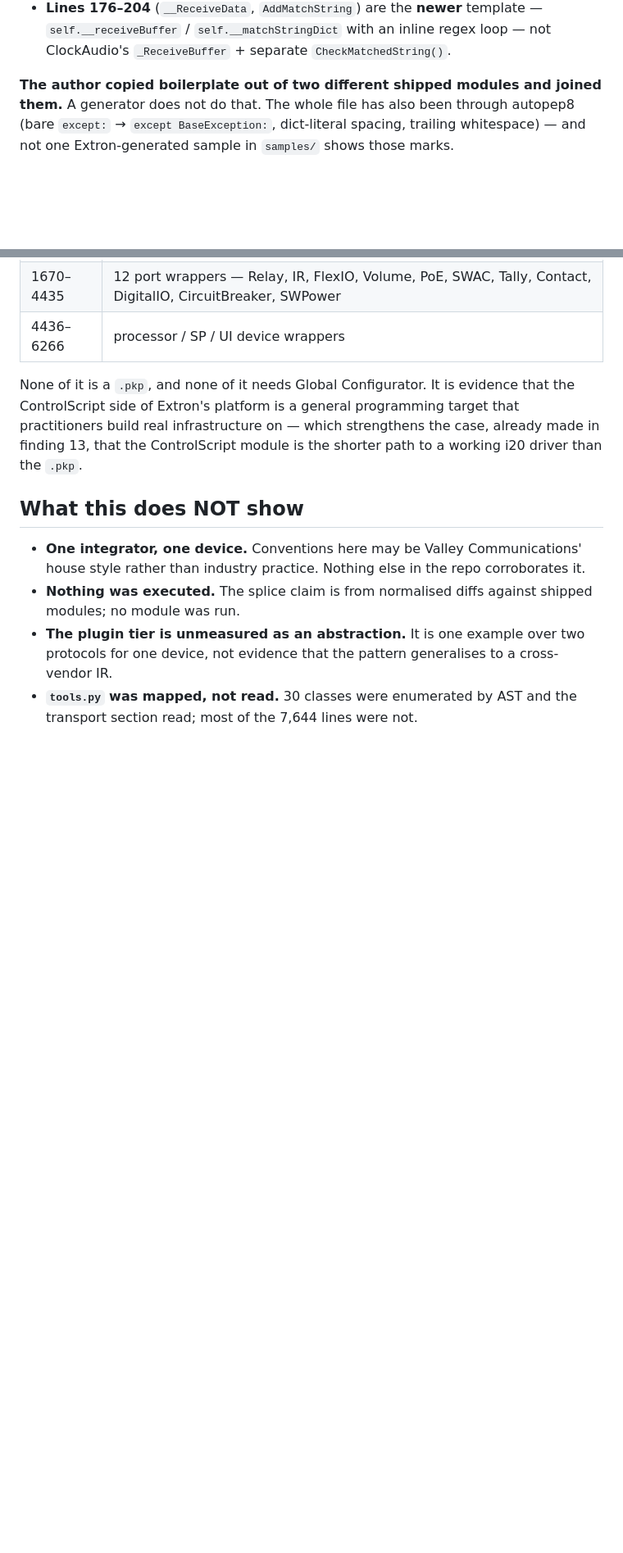
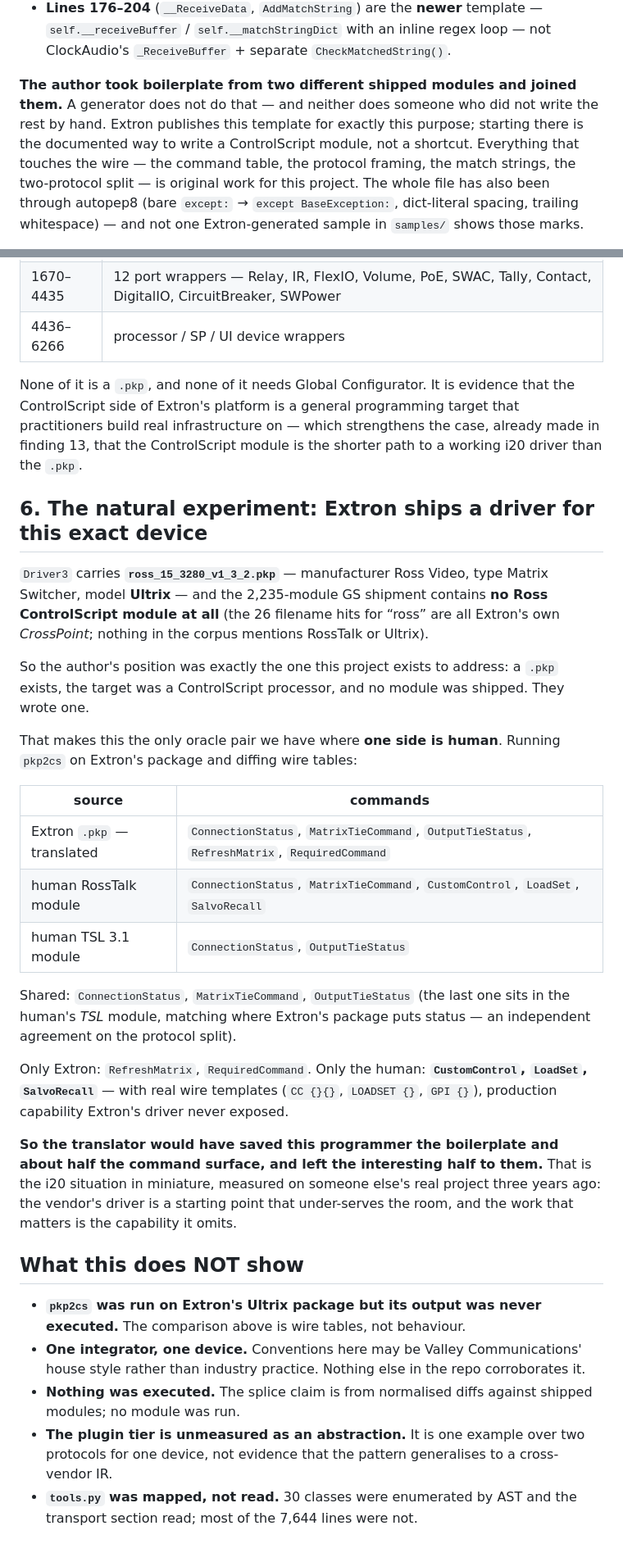
Before and after one commit to rob-paprocki/extron-driver-convert, a Markdown page: findings/17-how-a-human-writes-one.md, 2 parts joined by grey strips. Shown at 82% size. Rendered like a GitHub page; blank space fills up the shorter version.

Commit message:
Finding 17: correct the framing, and add the Ultrix natural experiment
CORRECTION. The first version said the Ross modules were "not hand-written
from scratch -- a spliced Extron template". That reads as doubting the
authorship and it is wrong. Extron PUBLISHES that template for exactly this
purpose; starting from it is the documented way to write a ControlScript
module, not a shortcut. Everything touching the wire -- command table,
protocol framing, match strings, the two-protocol split -- is original work.
The observation that survives is narrower and more interesting: the
boilerplate came from two different shipped modules, hand-merged, which is
evidence of a person rather than a generator.

THE NATURAL EXPERIMENT. Confirmed the modules are absent from Extron's
library, as expected: no Ross ControlScript module exists in the 2,235-module
GS shipment (the 26 "ross" filename hits are all Extron's own CrossPoint) and
nothing in the corpus mentions RossTalk or Ultrix.

But Driver3 DOES carry ross_15_3280_v1_3_2.pkp -- Ross Video, Matrix
Switcher, model Ultrix. So Extron ships a .pkp for this exact device and no
ControlScript module: precisely the gap pkp2cs exists to close, encountered by
a working integrator three years before this project existed.

That makes it the only oracle pair we have where one side is human. Running
pkp2cs on Extron's package and diffing wire tables:

  shared         ConnectionStatus, MatrixTieCommand, OutputTieStatus
  only Extron    RefreshMatrix, RequiredCommand
  only human     CustomControl, LoadSet, SalvoRecall   (CC {}{}, LOADSET {}, GPI {})

OutputTieStatus sits in the human's TSL module, matching where Extron's
package puts status -- an independent agreement on the protocol split.

So the translator would have saved this programmer the boilerplate and about
half the command surface, and left the interesting half to them. That is the
i20 situation in miniature, measured on someone else's real project: the
vendor's driver is a starting point that under-serves the room, and the work
that matters is the capability it omits.

Co-Authored-By: Claude Opus 5 <noreply@anthropic.com>
Claude-Session: https://claude.ai/code/session_01MDVy3ywN9th5by8nfccUiN

```diff
--- a/findings/17-how-a-human-writes-one.md
+++ b/findings/17-how-a-human-writes-one.md
@@ -46,8 +47,12 @@ Normalising whitespace and `except BaseException:` → `except:`, then diffing t
   regex loop — not ClockAudio's `_ReceiveBuffer` + separate
   `CheckMatchedString()`.
 
-**The author copied boilerplate out of two different shipped modules and joined
-them.** A generator does not do that. The whole file has also been through
+**The author took boilerplate from two different shipped modules and joined them.**
+A generator does not do that — and neither does someone who did not write the
+rest by hand. Extron publishes this template for exactly this purpose; starting
+there is the documented way to write a ControlScript module, not a shortcut.
+Everything that touches the wire — the command table, the protocol framing, the
+match strings, the two-protocol split — is original work for this project. The whole file has also been through
 autopep8 (bare `except:` → `except BaseException:`, dict-literal spacing,
 trailing whitespace) — and not one Extron-generated sample in `samples/` shows
 those marks.
@@ -103,8 +109,45 @@ that practitioners build real infrastructure on — which strengthens the case,
 already made in finding 13, that the ControlScript module is the shorter path to
 a working i20 driver than the `.pkp`.
 
+## 6. The natural experiment: Extron ships a driver for this exact device
+
+`Driver3` carries **`ross_15_3280_v1_3_2.pkp`** — manufacturer Ross Video, type
+Matrix Switcher, model **Ultrix** — and the 2,235-module GS shipment contains
+**no Ross ControlScript module at all** (the 26 filename hits for “ross” are all
+Extron's own *CrossPoint*; nothing in the corpus mentions RossTalk or Ultrix).
+
+So the author's position was exactly the one this project exists to address: a
+`.pkp` exists, the target was a ControlScript processor, and no module was
+shipped. They wrote one.
+
+That makes this the only oracle pair we have where **one side is human**.
+Running `pkp2cs` on Extron's package and diffing wire tables:
+
+| source | commands |
+|---|---|
+| Extron `.pkp` — translated | `ConnectionStatus`, `MatrixTieCommand`, `OutputTieStatus`, `RefreshMatrix`, `RequiredCommand` |
+| human RossTalk module | `ConnectionStatus`, `MatrixTieCommand`, `CustomControl`, `LoadSet`, `SalvoRecall` |
+| human TSL 3.1 module | `ConnectionStatus`, `OutputTieStatus` |
+
+Shared: `ConnectionStatus`, `MatrixTieCommand`, `OutputTieStatus` (the last one
+sits in the human's *TSL* module, matching where Extron's package puts status —
+an independent agreement on the protocol split).
+
+Only Extron: `RefreshMatrix`, `RequiredCommand`.
+Only the human: **`CustomControl`, `LoadSet`, `SalvoRecall`** — with real wire
+templates (`CC {}{}`, `LOADSET {}`, `GPI {}`), production capability Extron's
+driver never exposed.
+
+**So the translator would have saved this programmer the boilerplate and about
+half the command surface, and left the interesting half to them.** That is the
+i20 situation in miniature, measured on someone else's real project three years
+ago: the vendor's driver is a starting point that under-serves the room, and the
+work that matters is the capability it omits.
+
 ## What this does NOT show
 
+- **`pkp2cs` was run on Extron's Ultrix package but its output was never executed.**
+  The comparison above is wire tables, not behaviour.
 - **One integrator, one device.** Conventions here may be Valley
   Communications' house style rather than industry practice. Nothing else in the
   repo corroborates it.
```
Also changed, not shown: other parts of findings/17-how-a-human-writes-one.md (+7 -5 lines).
